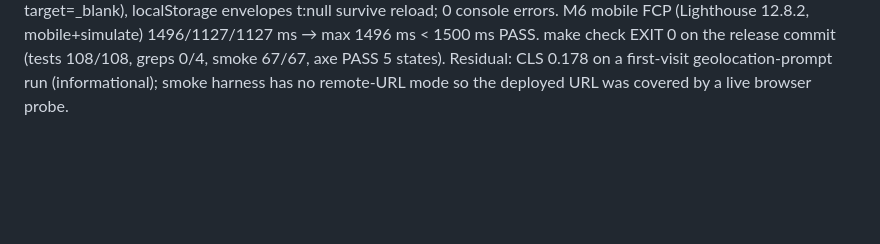
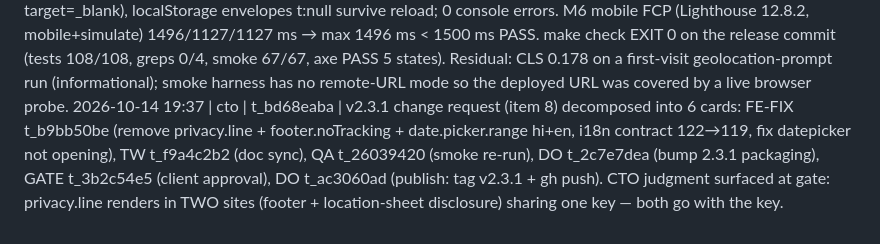
Before and after one commit to vishalnagda1/choghadiya, a Markdown page: docs/STATUS.md, the part around the change. GitHub-like rendering; blank space fills up the shorter version.

```diff
--- a/docs/STATUS.md
+++ b/docs/STATUS.md
@@ -71,3 +71,4 @@
 2026-10-14 18:49 | qa-engineer | t_087f8775 | QA-2 — v2.3.0 fix-wave re-test: VERDICT PASS (no open Crit/High/Med). make test 108/108, make check exit 0 (greps 0/4, smoke 67/67, axe 5 states); 67 live checks — full browser-process-restart persistence 12/12, privacy/attribution/F3/F10/F12 42/42, v2.2.0 bar S3/S5/S6/S7+aria-current+320px 13/13. QA-1 F2/F3/F4/F5 + SEC F8/F9/F10/F12 closed; F13/F14/F15 informational carried. docs/08 §14 + docs/07 §12.12.
 2026-10-14 19:09 | cto | t_cef2962e | GATE 2 (rev 2) PASS — client approved v2.3.0 (post-fix wave) with all 4 decisions confirmed: attribution Option B (single footer credit EN+HI with 3 licence links) accepted as the lawful minimum, localStorage scope (settings no-expiry, geocache 24h TTL) confirmed, ±10-day date range confirmed, 12-hour default confirmed. Release unblocked; publish card t_0a7a35b6 (DO-3) released to tag the post-wave HEAD (old 0457194 superseded).
 2026-10-14 19:13 | devops-engineer | t_0a7a35b6 | DO-3 — v2.3.0 PUBLISHED. Release commit 1a13519 (post-wave HEAD): annotated tag v2.3.0 created + pushed, main fast-forwarded 408055c..1a13519 to github.com/vishalnagda1/choghadiya (no force, no rewrite); GitHub Release v2.3.0 published (Latest) from RELEASE_NOTES.md; Pages built for 1a13519 (status=built, 66.7 s). Deployed https://time.gitick.com/ verified in real Chrome: full module graph (app.js→choghadiya/inauspicious/i18n/geocoder/session-store, choghadiya→vendor/suncalc-2.1.1) all HTTP 200 with ?v=2.3.0 and none versionless; 12h default + working 24h toggle, location button, datepicker 2026-10-04/2026-10-24 (= today ∓10), periods block (Vaar Vela/Kaal Vela/Kaal Ratri), detail panel, 3 attribution hyperlinks (open-meteo/geonames/CC BY 4.0, rel=noopener noreferrer target=_blank), localStorage envelopes t:null survive reload; 0 console errors. M6 mobile FCP (Lighthouse 12.8.2, mobile+simulate) 1496/1127/1127 ms → max 1496 ms < 1500 ms PASS. make check EXIT 0 on the release commit (tests 108/108, greps 0/4, smoke 67/67, axe PASS 5 states). Residual: CLS 0.178 on a first-visit geolocation-prompt run (informational); smoke harness has no remote-URL mode so the deployed URL was covered by a live browser probe.
+2026-10-14 19:37 | cto | t_bd68eaba | v2.3.1 change request (item 8) decomposed into 6 cards: FE-FIX t_b9bb50be (remove privacy.line + footer.noTracking + date.picker.range hi+en, i18n contract 122→119, fix datepicker not opening), TW t_f9a4c2b2 (doc sync), QA t_26039420 (smoke re-run), DO t_2c7e7dea (bump 2.3.1 packaging), GATE t_3b2c54e5 (client approval), DO t_ac3060ad (publish: tag v2.3.1 + gh push). CTO judgment surfaced at gate: privacy.line renders in TWO sites (footer + location-sheet disclosure) sharing one key — both go with the key.
```
Also changed, not shown: docs/00-brief.md (+7 -0 lines).
